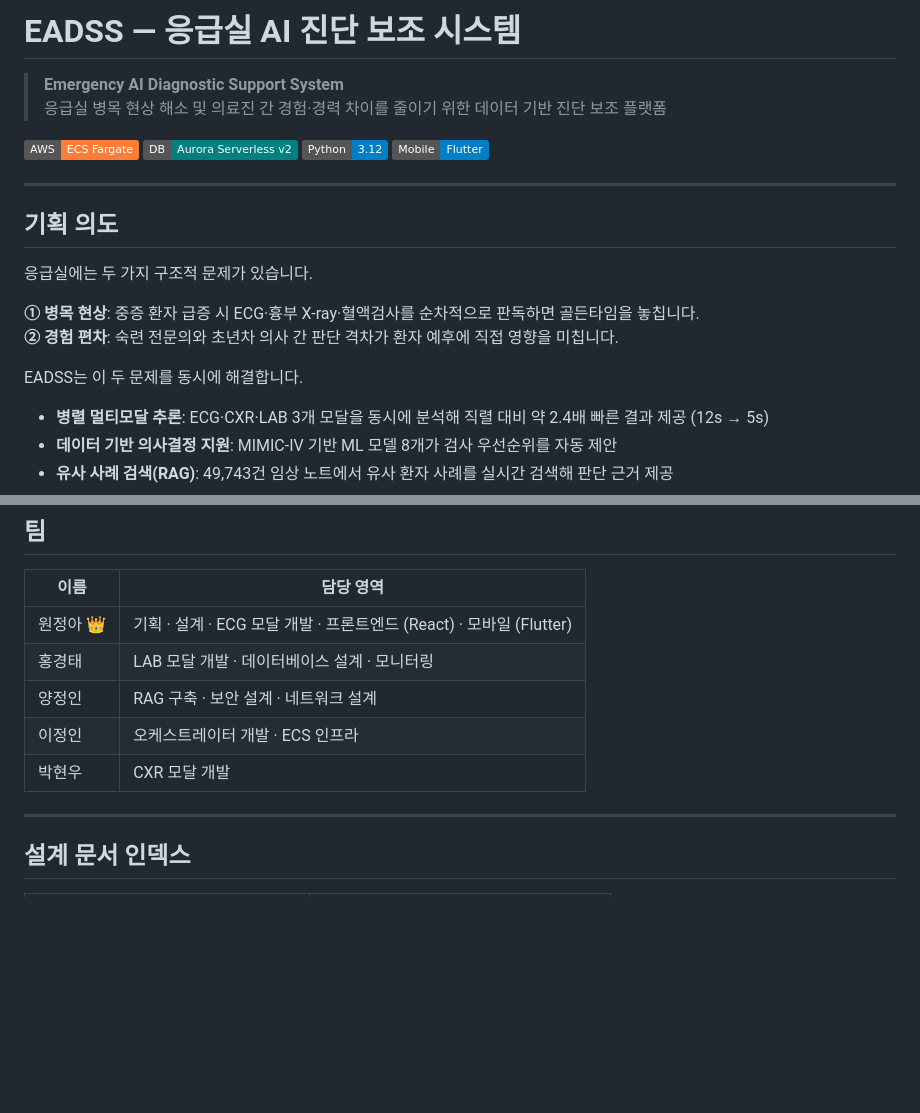
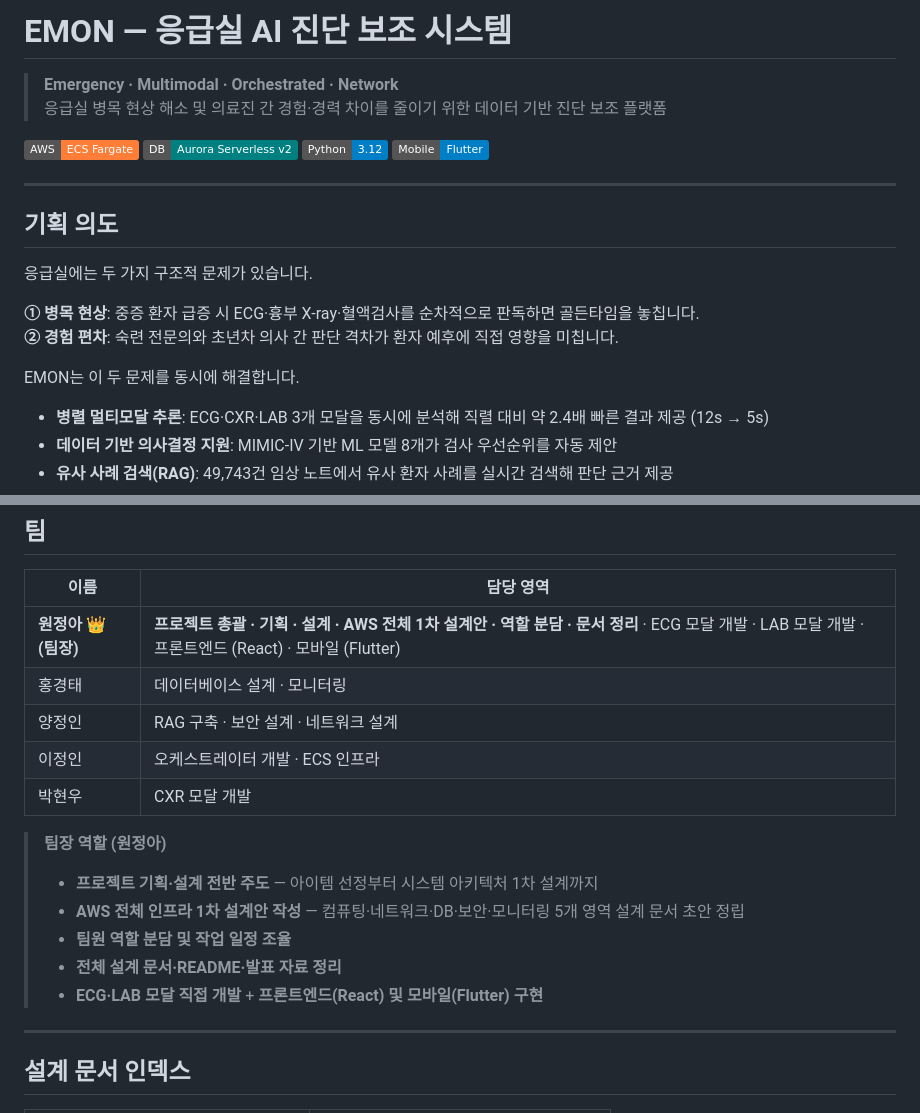
Before and after one commit to jeongawon/AWS-EMON-Medical-Project, a Markdown page: README.md, 2 parts joined by grey strips. Drawn GitHub-style; badges without logos; blank space fills up the shorter version.

```diff
--- a/README.md
+++ b/README.md
@@ -1,6 +1,6 @@
-# EADSS — 응급실 AI 진단 보조 시스템
+# EMON — 응급실 AI 진단 보조 시스템
 
-> **Emergency AI Diagnostic Support System**
+> **Emergency · Multimodal · Orchestrated · Network**
 > 응급실 병목 현상 해소 및 의료진 간 경험·경력 차이를 줄이기 위한 데이터 기반 진단 보조 플랫폼
 
 [![AWS ECS Fargate](https://img.shields.io/badge/AWS-ECS%20Fargate-orange)](https://aws.amazon.com/ecs/)
@@ -17,7 +17,7 @@
 **① 병목 현상**: 중증 환자 급증 시 ECG·흉부 X-ray·혈액검사를 순차적으로 판독하면 골든타임을 놓칩니다.
 **② 경험 편차**: 숙련 전문의와 초년차 의사 간 판단 격차가 환자 예후에 직접 영향을 미칩니다.
 
-EADSS는 이 두 문제를 동시에 해결합니다.
+EMON는 이 두 문제를 동시에 해결합니다.
 
 - **병렬 멀티모달 추론**: ECG·CXR·LAB 3개 모달을 동시에 분석해 직렬 대비 약 2.4배 빠른 결과 제공 (12s → 5s)
 - **데이터 기반 의사결정 지원**: MIMIC-IV 기반 ML 모델 8개가 검사 우선순위를 자동 제안
@@ -290,11 +290,18 @@ aws cloudformation deploy --stack-name say2-6team-monitoring \
 
 | 이름 | 담당 영역 |
 |------|-----------|
-| 원정아 👑 | 기획 · 설계 · ECG 모달 개발 · 프론트엔드 (React) · 모바일 (Flutter) |
-| 홍경태 | LAB 모달 개발 · 데이터베이스 설계 · 모니터링 |
+| **원정아 👑 (팀장)** | **프로젝트 총괄 · 기획 · 설계 · AWS 전체 1차 설계안 · 역할 분담 · 문서 정리** · ECG 모달 개발 · LAB 모달 개발 · 프론트엔드 (React) · 모바일 (Flutter) |
+| 홍경태 | 데이터베이스 설계 · 모니터링 |
 | 양정인 | RAG 구축 · 보안 설계 · 네트워크 설계 |
 | 이정인 | 오케스트레이터 개발 · ECS 인프라 |
 | 박현우 | CXR 모달 개발 |
+
+> **팀장 역할 (원정아)**
+> - **프로젝트 기획·설계 전반 주도** — 아이템 선정부터 시스템 아키텍처 1차 설계까지
+> - **AWS 전체 인프라 1차 설계안 작성** — 컴퓨팅·네트워크·DB·보안·모니터링 5개 영역 설계 문서 초안 정립
+> - **팀원 역할 분담 및 작업 일정 조율**
+> - **전체 설계 문서·README·발표 자료 정리**
+> - **ECG·LAB 모달 직접 개발** + **프론트엔드(React) 및 모바일(Flutter) 구현**
 
 ---
 
```
Also changed, not shown: AWS/AWS_Observability_Design_v1.md (+7 -7 lines), AWS/docs/AWS_Observability_Design_v1.md (+7 -7 lines).
